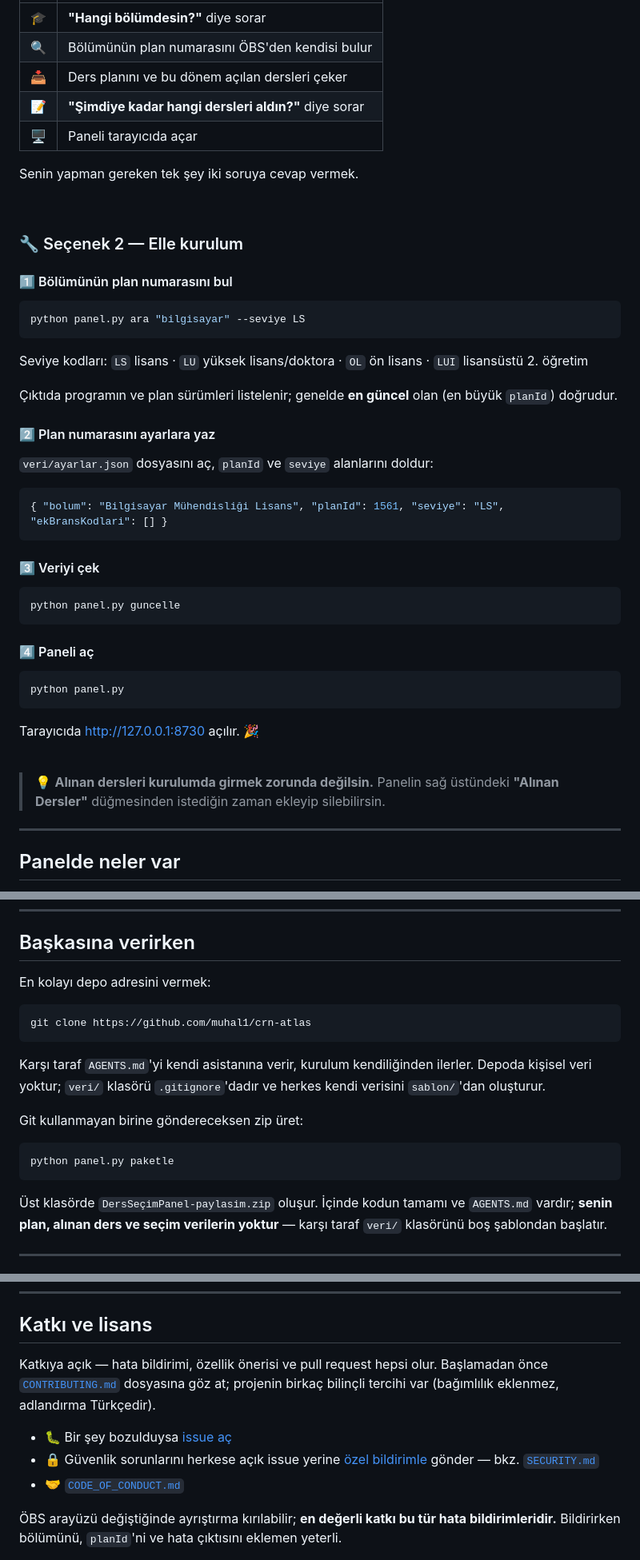
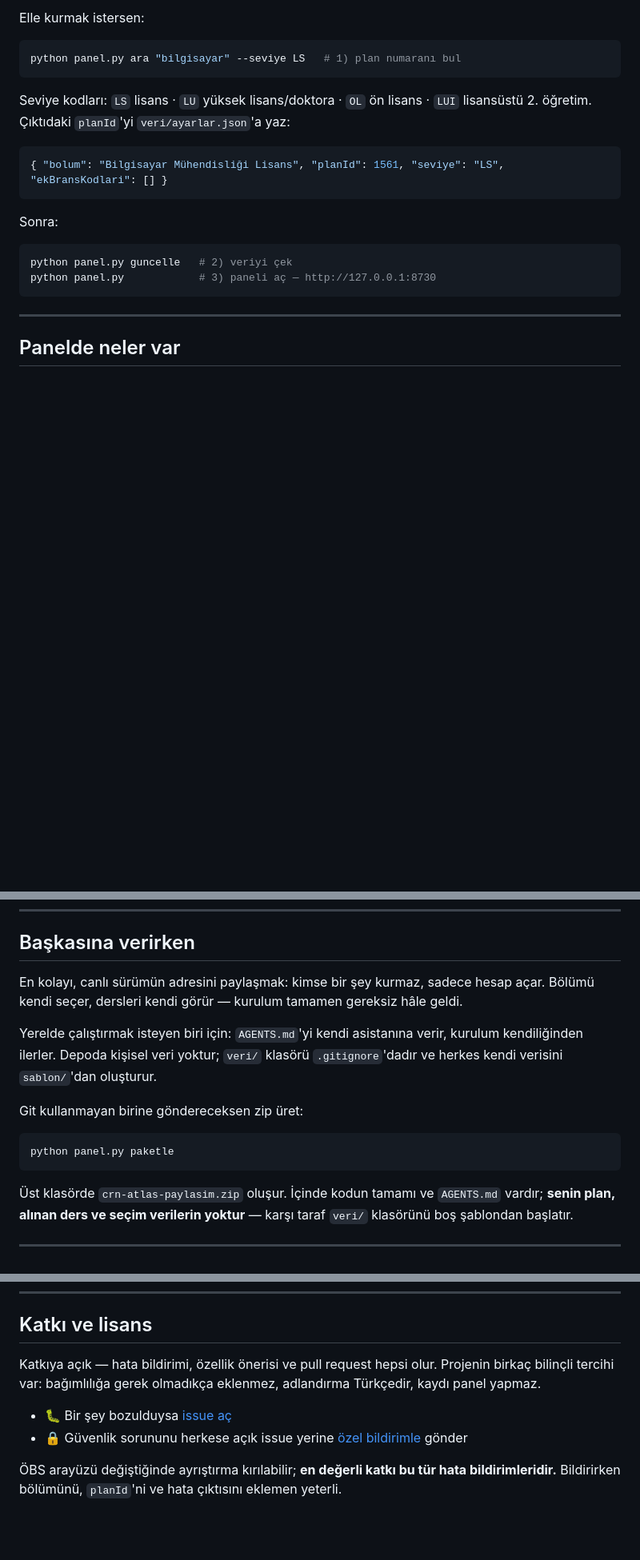
Before and after one commit to muhal1/crn-atlas, a Markdown page: README.md, 3 parts joined by grey strips. Shown at 80% size. Rendered like a GitHub page; blank space fills up the shorter version.

````diff
--- a/README.md
+++ b/README.md
@@ -51,57 +64,23 @@ Asistan sırasıyla şunları yapar:
 
-| | |
-|---|---|
-| 🎓 | **"Hangi bölümdesin?"** diye sorar |
-| 🔍 | Bölümünün plan numarasını ÖBS'den kendisi bulur |
-| 📥 | Ders planını ve bu dönem açılan dersleri çeker |
-| 📝 | **"Şimdiye kadar hangi dersleri aldın?"** diye sorar |
-| 🖥️ | Paneli tarayıcıda açar |
-
-Senin yapman gereken tek şey iki soruya cevap vermek.
-
-<br>
-
-### 🔧 Seçenek 2 — Elle kurulum
-
-#### 1️⃣ Bölümünün plan numarasını bul
+Elle kurmak istersen:
 
 ```bash
-python panel.py ara "bilgisayar" --seviye LS
+python panel.py ara "bilgisayar" --seviye LS   # 1) plan numaranı bul
 ```
 
 Seviye kodları: `LS` lisans · `LU` yüksek lisans/doktora · `OL` ön lisans ·
-`LUI` lisansüstü 2. öğretim
-
-Çıktıda programın ve plan sürümleri listelenir; genelde **en güncel** olan
-(en büyük `planId`) doğrudur.
-
-#### 2️⃣ Plan numarasını ayarlara yaz
-
-`veri/ayarlar.json` dosyasını aç, `planId` ve `seviye` alanlarını doldur:
+`LUI` lisansüstü 2. öğretim. Çıktıdaki `planId`'yi `veri/ayarlar.json`'a yaz:
 
 ```json
 { "bolum": "Bilgisayar Mühendisliği Lisans", "planId": 1561, "seviye": "LS", "ekBransKodlari": [] }
 ```
 
-#### 3️⃣ Veriyi çek
+Sonra:
 
 ```bash
-python panel.py guncelle
+python panel.py guncelle   # 2) veriyi çek
+python panel.py            # 3) paneli aç — http://127.0.0.1:8730
 ```
-
-#### 4️⃣ Paneli aç
-
-```bash
-python panel.py
-```
-
-Tarayıcıda <http://127.0.0.1:8730> açılır. 🎉
-
-<br>
-
-> 💡 **Alınan dersleri kurulumda girmek zorunda değilsin.** Panelin sağ
-> üstündeki **"Alınan Dersler"** düğmesinden istediğin zaman ekleyip
-> silebilirsin.
 
 ---
 
@@ -278,15 +257,13 @@ veriyi yeniden çekmeden inceleyebilirsin.
 
 ## Başkasına verirken
 
-En kolayı depo adresini vermek:
+En kolayı, canlı sürümün adresini paylaşmak: kimse bir şey kurmaz, sadece
+hesap açar. Bölümü kendi seçer, dersleri kendi görür — kurulum tamamen
+gereksiz hâle geldi.
 
-```bash
-git clone https://github.com/muhal1/crn-atlas
-```
-
-Karşı taraf `AGENTS.md`'yi kendi asistanına verir, kurulum kendiliğinden ilerler.
-Depoda kişisel veri yoktur; `veri/` klasörü `.gitignore`'dadır ve herkes kendi
-verisini `sablon/`'dan oluşturur.
+Yerelde çalıştırmak isteyen biri için: `AGENTS.md`'yi kendi asistanına verir,
+kurulum kendiliğinden ilerler. Depoda kişisel veri yoktur; `veri/` klasörü
+`.gitignore`'dadır ve herkes kendi verisini `sablon/`'dan oluşturur.
 
 Git kullanmayan birine göndereceksen zip üret:
 
@@ -294,7 +271,7 @@ Git kullanmayan birine göndereceksen zip üret:
 python panel.py paketle
 ```
 
-Üst klasörde `DersSeçimPanel-paylasim.zip` oluşur. İçinde kodun tamamı ve
+Üst klasörde `crn-atlas-paylasim.zip` oluşur. İçinde kodun tamamı ve
 `AGENTS.md` vardır; **senin plan, alınan ders ve seçim verilerin yoktur** —
 karşı taraf `veri/` klasörünü boş şablondan başlatır.
 
@@ -336,14 +313,12 @@ snapshot'lar karşılaştırma için oradadır.
 ## Katkı ve lisans
 
 Katkıya açık — hata bildirimi, özellik önerisi ve pull request hepsi olur.
-Başlamadan önce [`CONTRIBUTING.md`](CONTRIBUTING.md) dosyasına göz at; projenin
-birkaç bilinçli tercihi var (bağımlılık eklenmez, adlandırma Türkçedir).
+Projenin birkaç bilinçli tercihi var: bağımlılığa gerek olmadıkça eklenmez,
+adlandırma Türkçedir, kaydı panel yapmaz.
 
 * 🐛 Bir şey bozulduysa [issue aç](../../issues/new/choose)
-* 🔒 Güvenlik sorunlarını herkese açık issue yerine
-  [özel bildirimle](../../security/advisories/new) gönder — bkz.
-  [`SECURITY.md`](SECURITY.md)
-* 🤝 [`CODE_OF_CONDUCT.md`](CODE_OF_CONDUCT.md)
+* 🔒 Güvenlik sorununu herkese açık issue yerine
+  [özel bildirimle](../../security/advisories/new) gönder
 
 ÖBS arayüzü değiştiğinde ayrıştırma kırılabilir; **en değerli katkı bu tür hata
 bildirimleridir.** Bildirirken bölümünü, `planId`'ni ve hata çıktısını eklemen
````
Also changed, not shown: other parts of README.md (+41 -28 lines).
